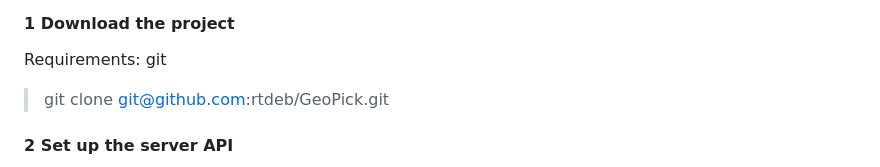
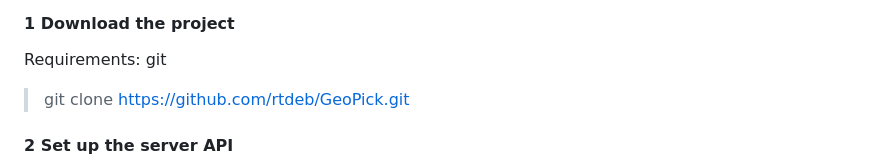
Before and after one commit to rtdeb/GeoPick, a Markdown page: README.md, the part around the change. Rendered like a GitHub page.

```diff
--- a/README.md
+++ b/README.md
@@ -67,7 +67,7 @@ To download, install, and run the application, please follow these steps:
 #### 1 Download the project
 Requirements: git
 
-> git clone git@github.com:rtdeb/GeoPick.git
+> git clone https://github.com/rtdeb/GeoPick.git
 
 #### 2 Set up the server API
 Requirements: R version 4.2.1 (packages: plumber 1.2.1, jsonlite 1.8.4, sf 1.0-9, geojsonsf 2.0.3, lwgeom 0.2-10, terra 1.6-53, mapview 2.11.0)
```
